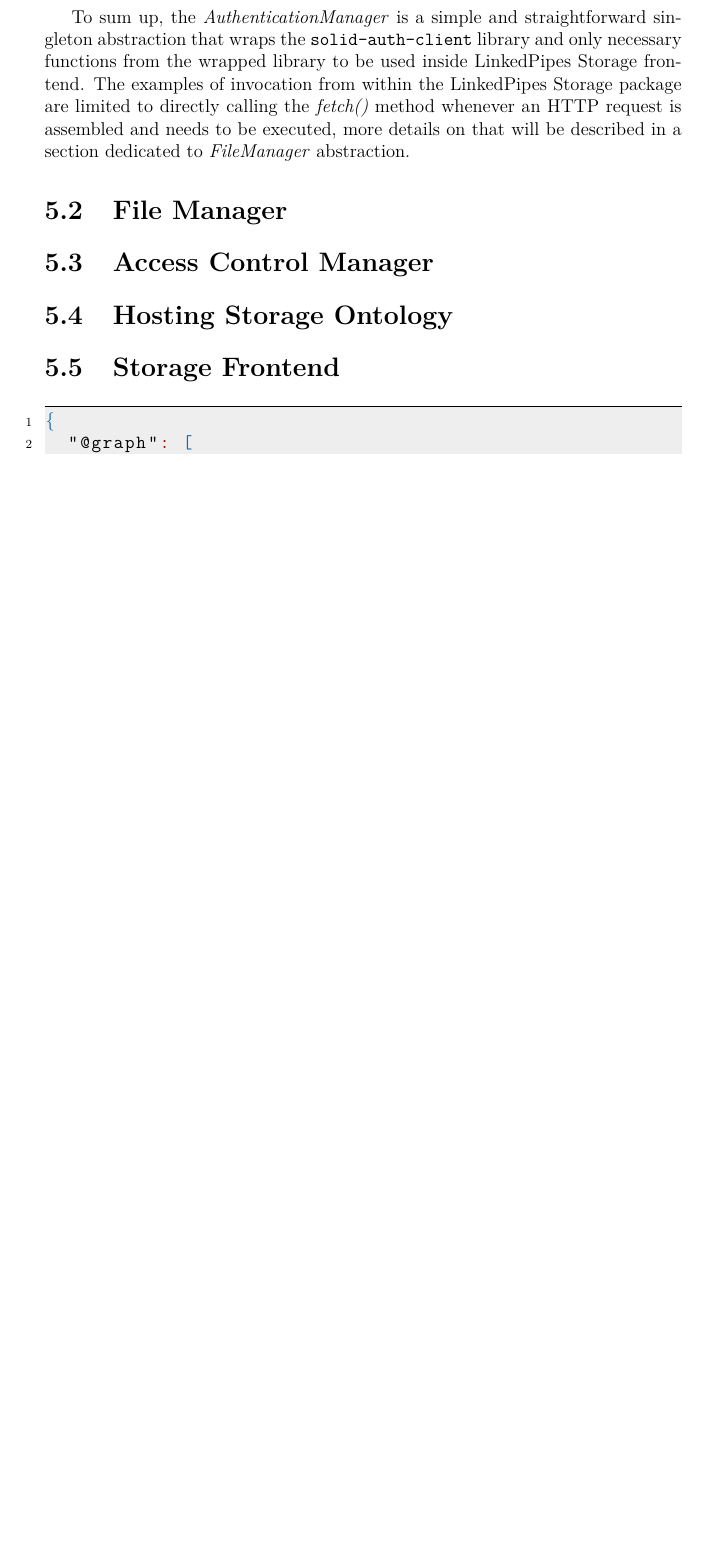
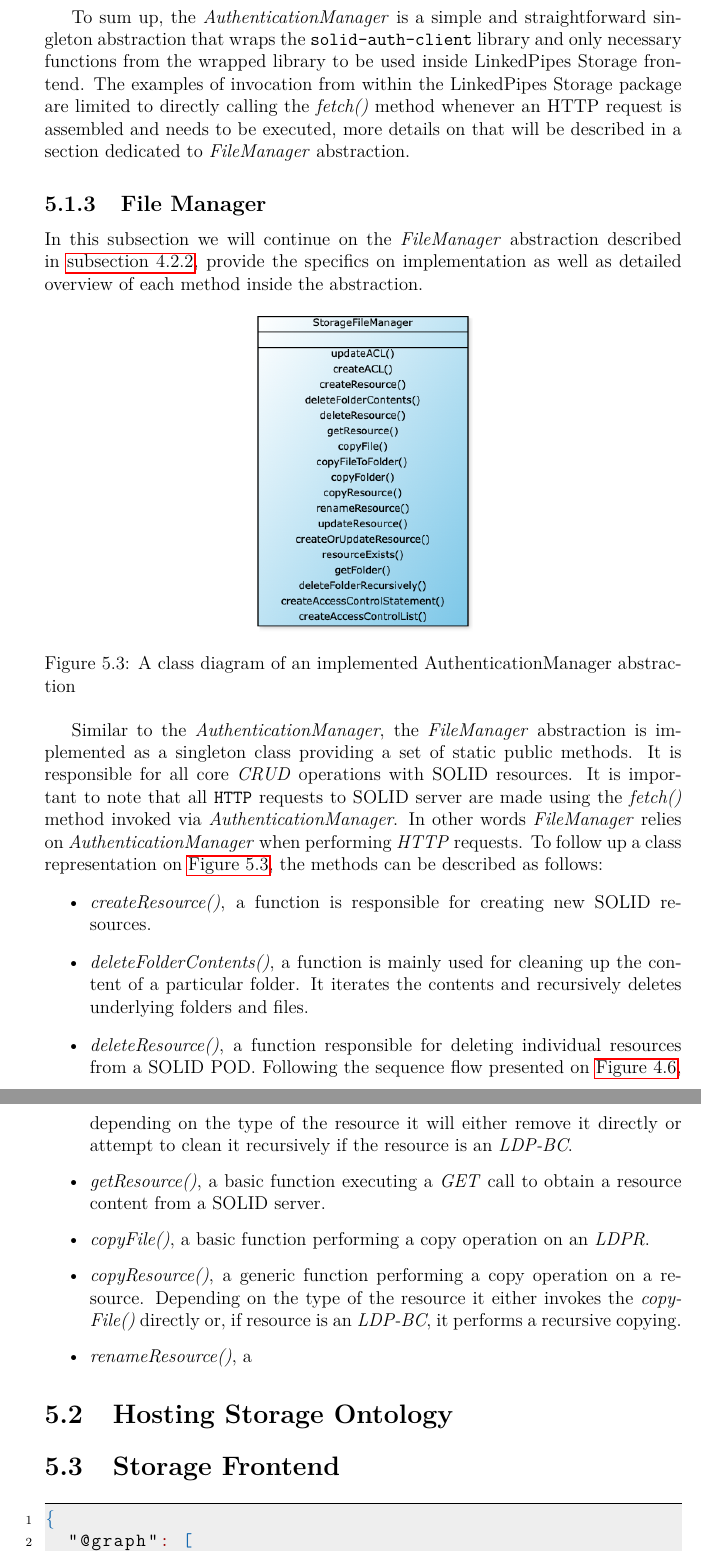
Before and after one commit to aorumbayev/solid_diploma_thesis, a LaTeX thesis (solid_diploma_thesis/thesis.tex, which reads solid_diploma_thesis/chapters/05_Implementation.tex): part of page 41 of 51 before the commit and two parts of pages 41 and 42 of 52 after it, the two joined at a grey line, cut so that both start at the same text, the shorter picture padded with empty space. Compiled offline with pdfLaTeX.

Commit message:
Auto stash before merge of "master" and "origin/master"

```diff
--- a/solid_diploma_thesis/chapters/05_Implementation.tex
+++ b/solid_diploma_thesis/chapters/05_Implementation.tex
@@ -102,12 +102,36 @@ login = async (idp, callbackUri) => {
 
 To sum up, the \textit{AuthenticationManager} is a simple and straightforward singleton abstraction that wraps the \texttt{solid-auth-client} library and only necessary functions from the wrapped library to be used inside \lpas{} frontend. The examples of invocation from within the \lpas{} package are limited to directly calling the \textit{fetch()} method whenever an HTTP request is assembled and needs to be executed, more details on that will be described in a section dedicated to \textit{FileManager} abstraction.
 
-\section{File Manager}
 
-\section{Access Control Manager}
+%\subsubsection{Creating resources}
+%\subsubsection{Reading resources}
+%\subsubsection{Renaming resources}
+%\subsubsection{Deleting resources}
 
+\subsection{File Manager}
 
-%TODO: Sections belows are WIP
+In this subsection we will continue on the \textit{FileManager} abstraction described in \autoref{sssec:file_manager}, provide the specifics on implementation as well as detailed overview of each method inside the abstraction.
+
+\begin{figure}[h]
+\centering
+\includegraphics[width=5cm]{lpas_implementation_file_manager_diagram.png}
+\caption{A class diagram of an implemented AuthenticationManager abstraction}
+\label{fig:lpas_filemanager_implementation_class}
+\end{figure}
+
+Similar to the \textit{AuthenticationManager}, the \textit{FileManager} abstraction is implemented as a singleton class providing a set of static public methods. It is responsible for all core \textit{CRUD} operations with \solid{} resources. It is important to note that all \texttt{HTTP} requests to \solid{} server are made using the \textit{fetch()} method invoked via \textit{AuthenticationManager}. In other words \textit{FileManager} relies on \textit{AuthenticationManager} when performing \textit{HTTP} requests. To follow up a class representation on \autoref{fig:lpas_filemanager_implementation_class}, the methods can be described as follows:
+\begin{itemize}
+%	\item \textit{updateACL}, a function is responsible for applying changes to existing \texttt{ACL} files. For instance, changes access privileges for a specific user, or adding a new member to access a resource by his WebID. This function is closely related to \textit{Access Control Manager}
+%	\item \textit{createACL}, a function is responsible for creating a new \texttt{Acce}
+	\item \textit{createResource()}, a function is responsible for creating new \solid{} resources.
+	\item \textit{deleteFolderContents()}, a function is mainly used for cleaning up the content of a particular folder. It iterates the contents and recursively deletes underlying folders and files.
+	\item \textit{deleteResource()}, a function responsible for deleting individual resources from a \solid{} POD. Following the sequence flow presented on \autoref{fig:lps_rename_resource}, depending on the type of the resource it will either remove it directly or attempt to clean it recursively if the resource is an \textit{LDP-BC}.
+	\item \textit{getResource()}, a basic function executing a \textit{GET} call to obtain a resource content from a \solid{} server.
+	\item \textit{copyFile()}, a basic function performing a copy operation on an \textit{LDPR}.
+	\item \textit{copyResource()}, a generic function performing a copy operation on a resource. Depending on the type of the resource it either invokes the \textit{copyFile()} directly or, if resource is an \textit{LDP-BC}, it performs a recursive copying.
+	\item \textit{renameResource()}, a
+\end{itemize}
+
 
 \section{Hosting Storage Ontology}
 
```
Also changed, not shown: solid_diploma_thesis/chapters/04_Architecture.tex (+2 -0 lines), solid_diploma_thesis/img/lpas_implementation_file_manager_diagram.png (added), solid_diploma_thesis/chapters/05_Implementation.tex (2 more changed lines).
